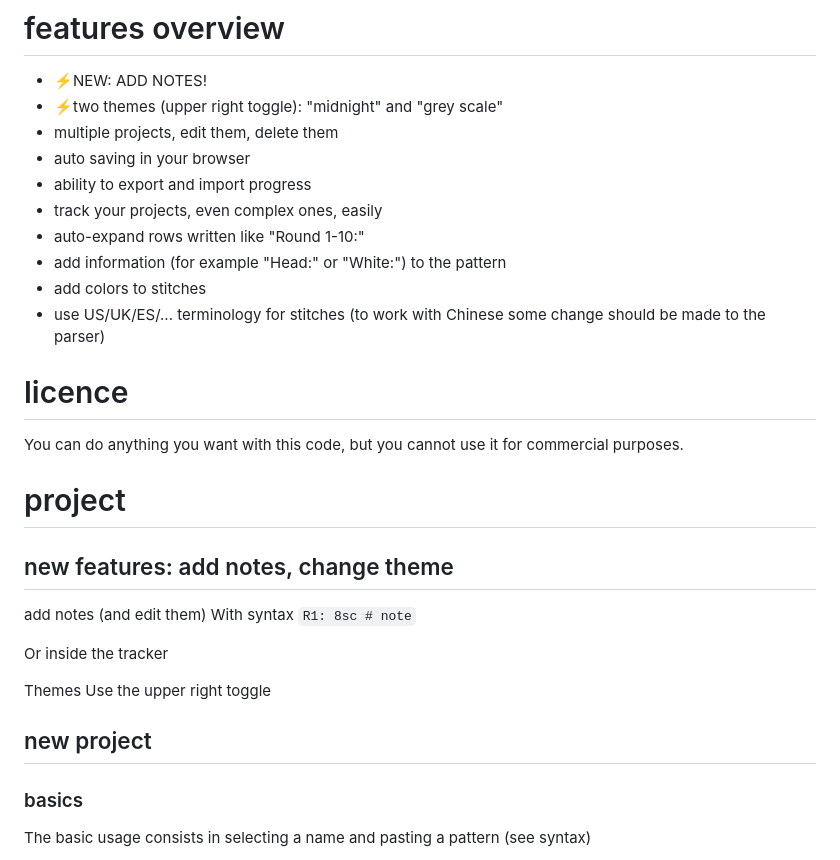
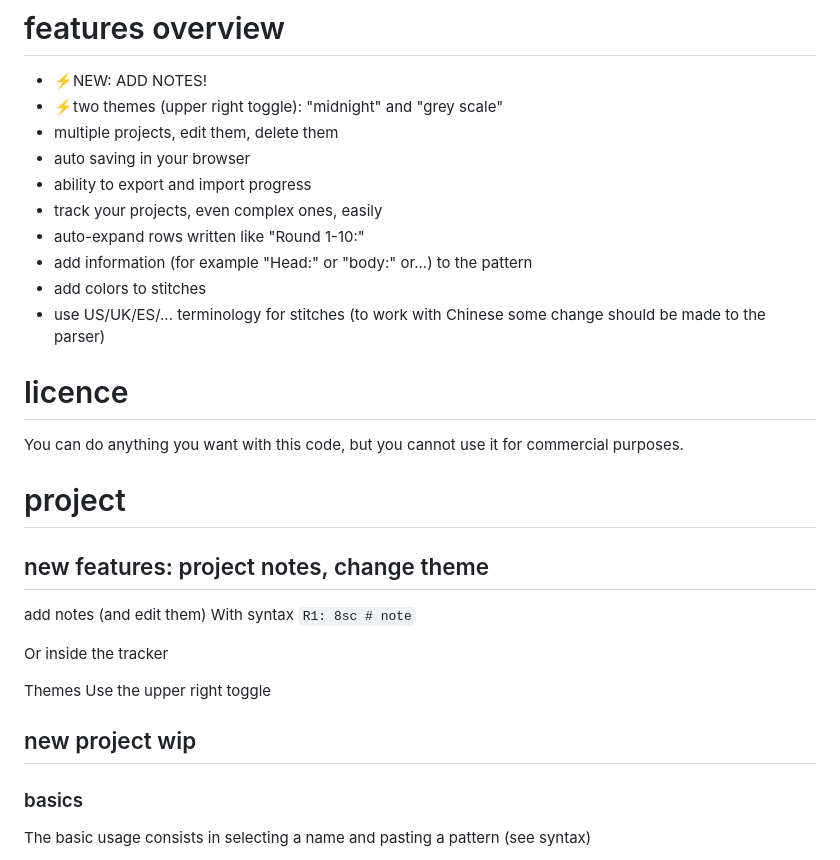
Before and after one commit to DiemMasTer/WEB-Crochet-Tracker, a Markdown page: README.md, the part around the change. GitHub-like rendering.

Commit message:
Update README with new feature descriptions

```diff
--- a/README.md
+++ b/README.md
@@ -16,7 +16,7 @@ Tested on Brave (Chromium Browser) and Firefox.
 - ability to export and import progress
 - track your projects, even complex ones, easily
 - auto-expand rows written like "Round 1-10:"
-- add information (for example "Head:" or "White:") to the pattern
+- add information (for example "Head:" or "body:" or...) to the pattern
 - add colors to stitches
 - use US/UK/ES/... terminology for stitches (to work with Chinese some change should be made to the parser)
 
@@ -26,7 +26,7 @@ You can do anything you want with this code, but you cannot use it for commercia
 
 
 # project
-## new features: add notes, change theme
+## new features: project notes, change theme
 add notes (and edit them)
 With syntax `R1: 8sc # note`
 
@@ -35,7 +35,7 @@ Or inside the tracker
 Themes
 Use the upper right toggle
 
-## new project
+## new project wip
 ### basics
 The basic usage consists in selecting a name and pasting a pattern (see syntax)
 
```
